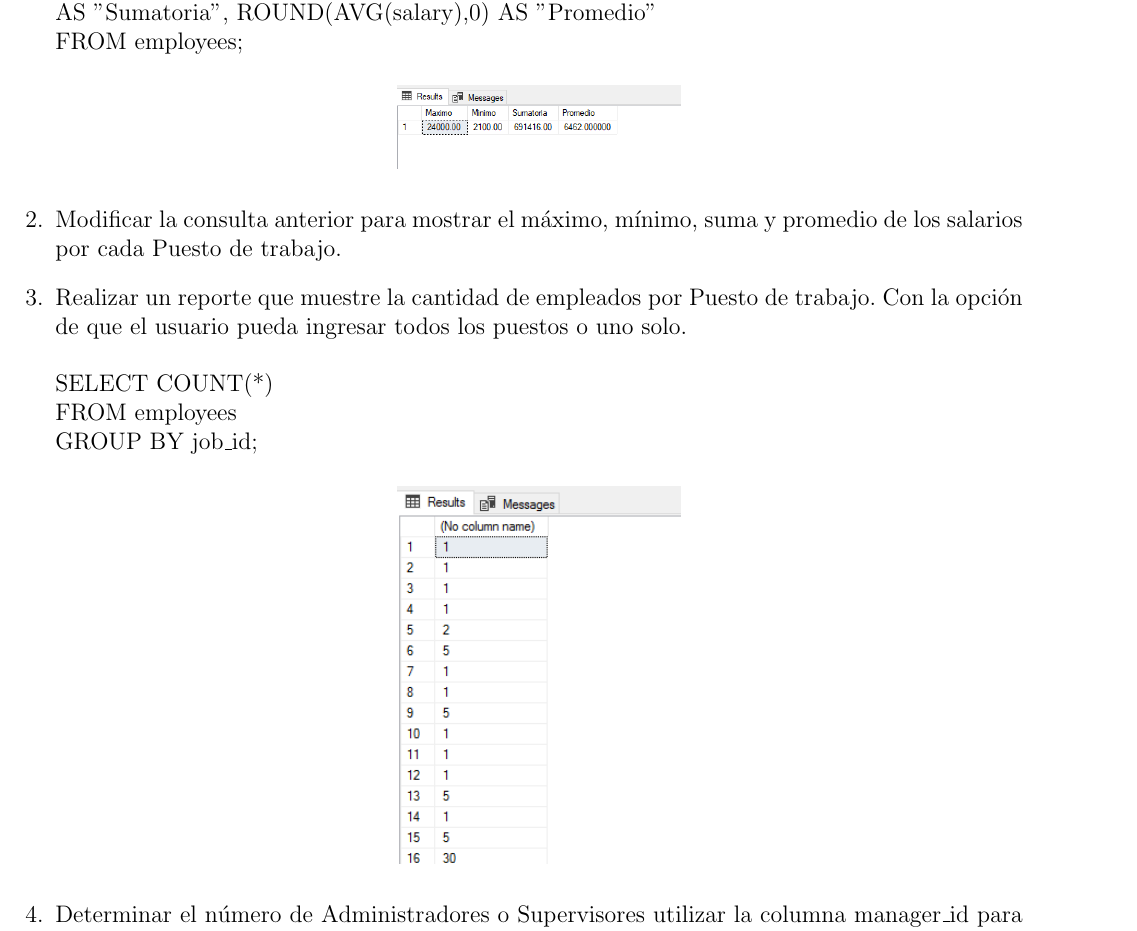
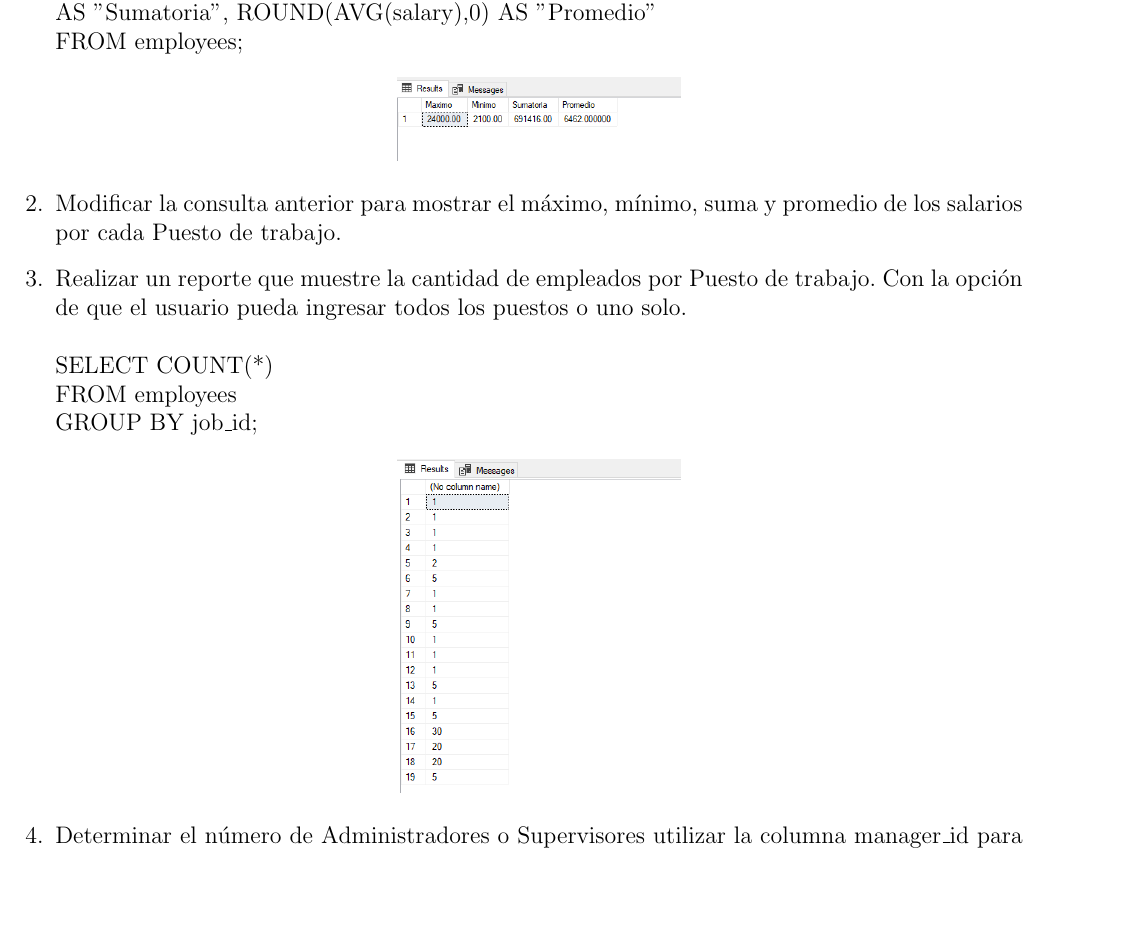
Before and after one commit to J-Alfaro/Laboratorio-N-01_2018_II_BD2, a LaTeX document (InformeLaboratorio01.tex, which reads Secciones/Actividad07.tex): part of page 18 of 31 before the commit and part of page 18 of 30 after it, cut so that both start at the same text, the shorter picture padded with empty space. Compiled offline with pdfLaTeX.

Commit message:
Actividad 7 por Perez

```diff
--- a/Secciones/Actividad07.tex
+++ b/Secciones/Actividad07.tex
@@ -15,7 +15,7 @@
 	\\FROM employees
 	\\GROUP BY job\_id;
 	\begin{center}
-	\includegraphics[width=5cm]{./Imagenes/a7a3}
+	\includegraphics[width=5cm]{./Imagenes/Imagen02_Act07}
 	\end{center}
 	\item Determinar el n\'umero de Administradores o Supervisores utilizar la columna manager\_id para esto. Etiquetar la columna como No de Administradores
 	\\
```
